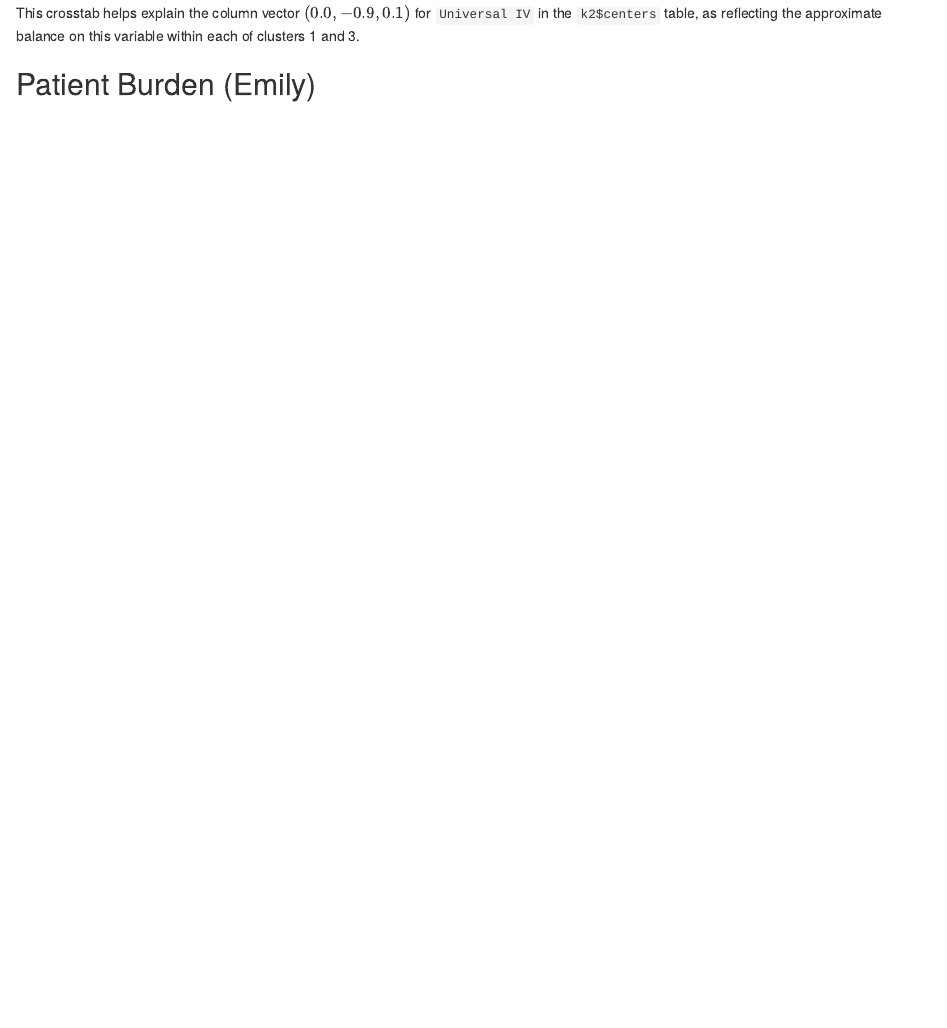
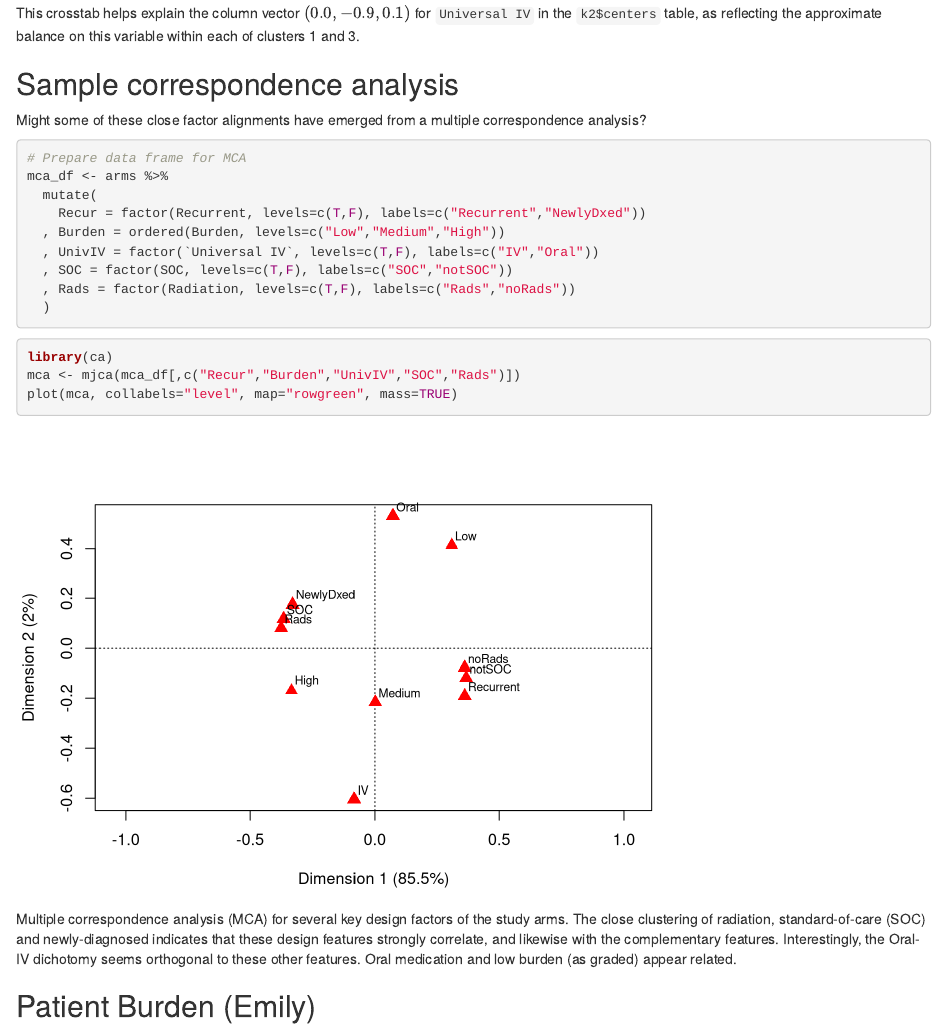
Before and after one commit to bae9/GBM, an R Markdown document (Patient-Journey.Rmd): the page in a window 1100 px wide, from 3350 px down. Rendered offline with R 4.5, knitr and Pandoc, with nearby package versions; some code elsewhere in the file could not run offline.

Commit message:
Add multiple correspondence analysis (MCA)

````diff
--- a/Patient-Journey.Rmd
+++ b/Patient-Journey.Rmd
@@ -143,6 +143,28 @@ xtabs(~ k2$cluster + arms$`Universal IV`)
 
 This crosstab helps explain the column vector $(0.0, -0.9, 0.1)$ for `Universal IV` in the `k2$centers` table, as reflecting the approximate balance on this variable within each of clusters 1 and 3.
 
+## Sample correspondence analysis
+
+Might some of these close factor alignments have emerged from a multiple correspondence analysis?
+
+```{r MCA-prep}
+# Prepare data frame for MCA
+mca_df <- arms %>%
+  mutate(
+    Recur = factor(Recurrent, levels=c(T,F), labels=c("Recurrent","NewlyDxed"))
+  , Burden = ordered(Burden, levels=c("Low","Medium","High"))
+  , UnivIV = factor(`Universal IV`, levels=c(T,F), labels=c("IV","Oral"))
+  , SOC = factor(SOC, levels=c(T,F), labels=c("SOC","notSOC"))
+  , Rads = factor(Radiation, levels=c(T,F), labels=c("Rads","noRads"))
+  )
+```
+
+```{r MCA, fig.cap="Multiple correspondence analysis (MCA) for several key design factors of the study arms. The close clustering of radiation, standard-of-care (SOC) and newly-diagnosed indicates that these design features strongly correlate, and likewise with the complementary features. Interestingly, the Oral-IV dichotomy seems orthogonal to these other features. Oral medication and low burden (as graded) appear related."}
+library(ca)
+mca <- mjca(mca_df[,c("Recur","Burden","UnivIV","SOC","Rads")])
+plot(mca, collabels="level", map="rowgreen", mass=TRUE)
+```
+
 ## Patient Burden (Emily)
 
 ```{r patient-burden-emily, fig.height=5, fig.cap="**TODO**"}
````
